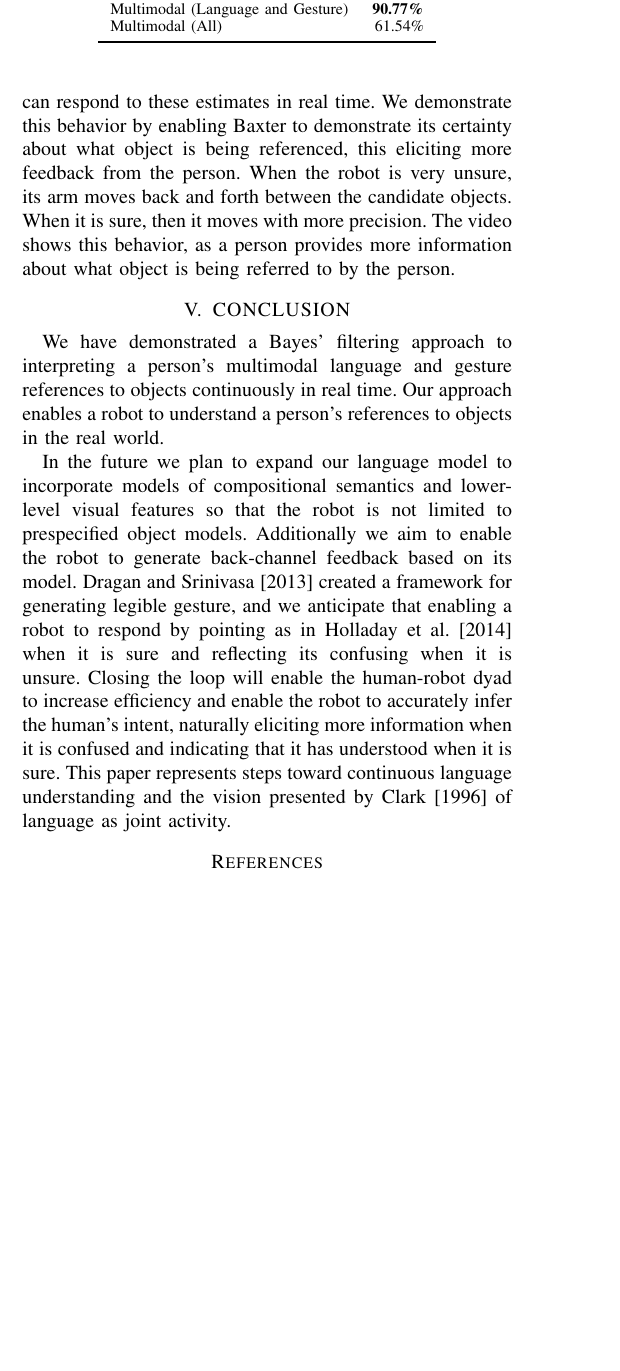
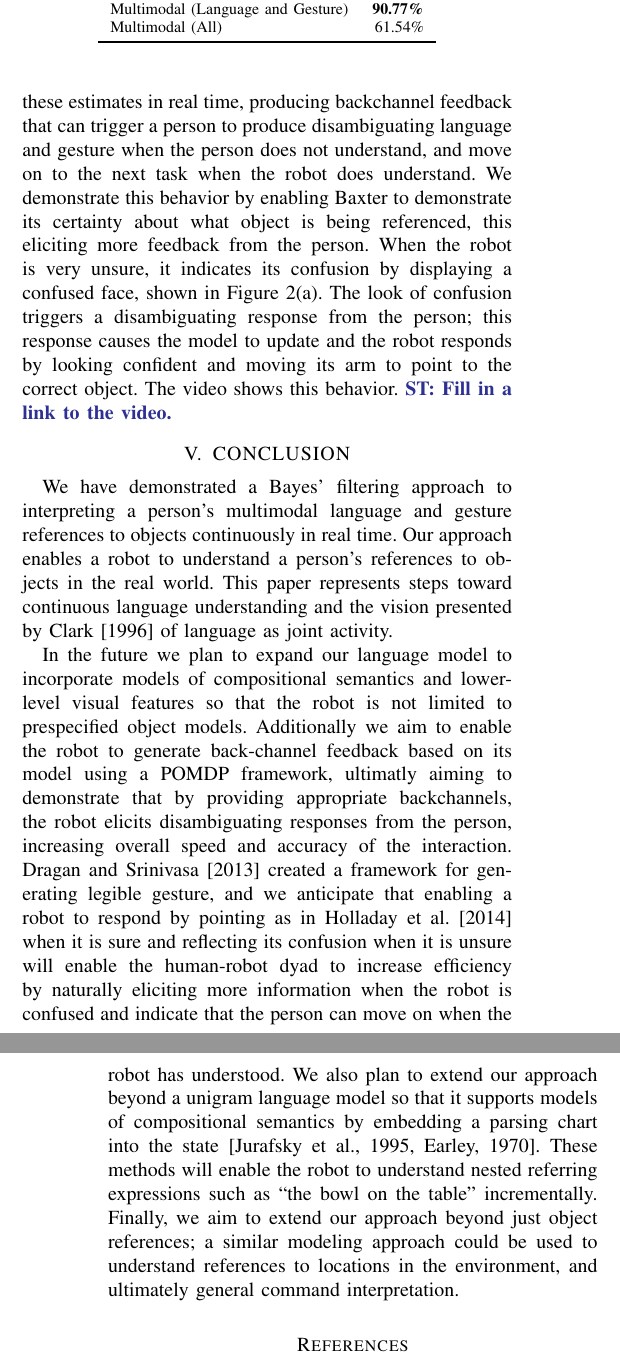
Before and after one commit to mileseldon/gesture_math, a LaTeX paper (math.tex): part of one column of page 5 of 6 before the commit and two parts of the columns of pages 5 and 6 of 6 after it, the two joined at a grey line, cut so that both start at the same text, the shorter picture padded with empty space. Compiled offline with pdfLaTeX.

Commit message:
icra math

```diff
--- a/math.tex
+++ b/math.tex
@@ -544,38 +544,52 @@ Multimodal (All) &  61.54\%\\
 
 \subsection{Robotic Demonstration}
 
-Because our approach enables a robot to quickly and constantly monitor
-a person's references to an object, a robot can respond to these
-estimates in real time.  We demonstrate this behavior by enabling
-Baxter to demonstrate its certainty about what object is being
-referenced, this eliciting more feedback from the person.  When the
-robot is very unsure, its arm moves back and forth between the
-candidate objects.  When it is sure, then it moves with more
-precision.  The video shows this behavior, as a person provides more
-information about what object is being referred to by the person.
+Because our approach enables a robot to quickly monitor a person's
+references to an object, the robot can respond to these estimates in
+real time, producing backchannel feedback that can trigger a person to
+produce disambiguating language and gesture when the person does not
+understand, and move on to the next task when the robot does
+understand.  We demonstrate this behavior by enabling Baxter to
+demonstrate its certainty about what object is being referenced, this
+eliciting more feedback from the person.  When the robot is very
+unsure, it indicates its confusion by displaying a confused face,
+shown in Figure~\ref{fig:confused}.  The look of confusion triggers a
+disambiguating response from the person; this response causes the
+model to update and the robot responds by looking confident and moving
+its arm to point to the correct object.  The video shows this
+behavior. \stnote{Fill in a link to the video.}
 
 \section{CONCLUSION}
 
 We have demonstrated a Bayes' filtering approach to interpreting a
 person's multimodal language and gesture references to objects
 continuously in real time.  Our approach enables a robot to understand
-a person's references to objects in the real world.
+a person's references to objects in the real world.  This paper
+represents steps toward continuous language understanding and the
+vision presented by \citet{clark96} of language as joint activity.
 
 In the future we plan to expand our language model to incorporate
 models of compositional semantics and lower-level visual features so
 that the robot is not limited to prespecified object models.
 Additionally we aim to enable the robot to generate back-channel
-feedback based on its model.  \citet{dragan13} created a framework for
-generating legible gesture, and we anticipate that enabling a robot to
-respond by pointing as in \citet{holladay14} when it is sure and
-reflecting its confusing when it is unsure.  Closing the loop will
-enable the human-robot dyad to increase efficiency and enable the
-robot to accurately infer the human's intent, naturally eliciting more
-information when it is confused and indicating that it has understood
-when it is sure.  This paper represents steps toward continuous
-language understanding and the vision presented by \citet{clark96} of
-language as joint activity.
-
+feedback based on its model using a POMDP framework, ultimatly aiming
+to demonstrate that by providing appropriate backchannels, the robot
+elicits disambiguating responses from the person, increasing overall
+speed and accuracy of the interaction.  \citet{dragan13} created a
+framework for generating legible gesture, and we anticipate that
+enabling a robot to respond by pointing as in \citet{holladay14} when
+it is sure and reflecting its confusion when it is unsure will enable
+the human-robot dyad to increase efficiency by naturally eliciting
+more information when the robot is confused and indicate that the
+person can move on when the robot has understood.  We also plan to
+extend our approach beyond a unigram language model so that it
+supports models of compositional semantics by embedding a parsing
+chart into the state~\citep{jurafsky95, earley70}.  These methods will
+enable the robot to understand nested referring expressions such as
+``the bowl on the table'' incrementally.  Finally, we aim to extend
+our approach beyond just object references; a similar modeling
+approach could be used to understand references to locations in the
+environment, and ultimately general command interpretation.
 
 \bibliographystyle{abbrvnat}
 \bibliography{main}
```
Also changed, not shown: math.pdf, math.tex (4 more changed lines).
